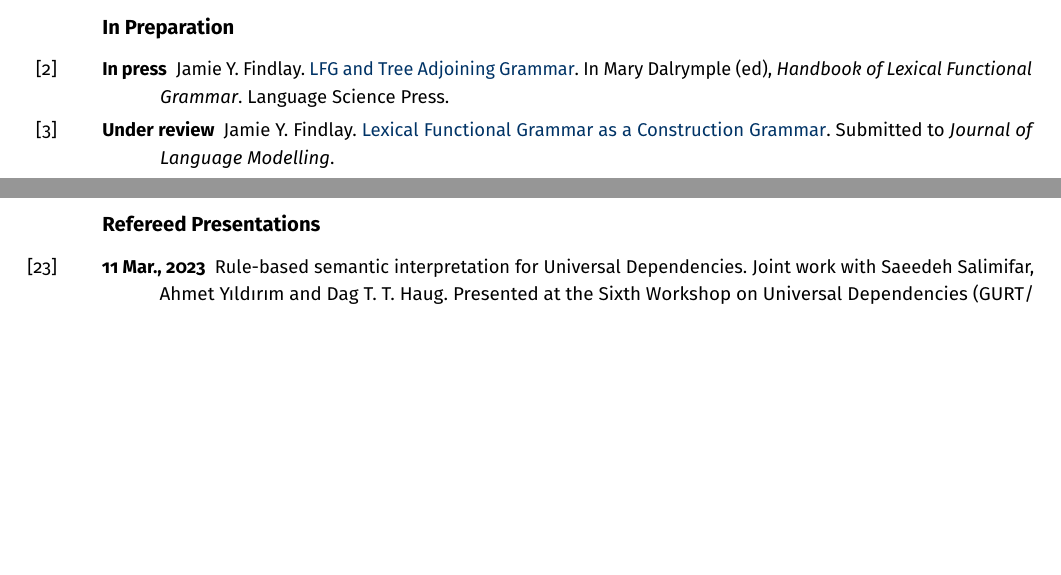
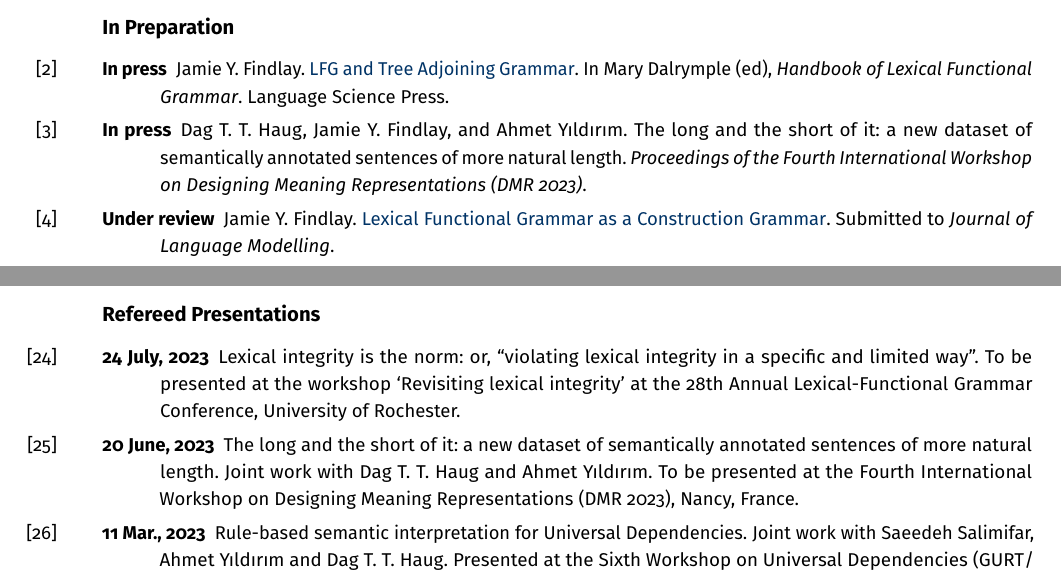
Before and after one commit to findlayjy/cv, a LaTeX CV (findlay-cv.tex): two parts of pages 6 and 7 of 9 before the commit and two parts of pages 6 and 8 of 9 after it, joined at a grey line, cut so that both start at the same text, the shorter picture padded with empty space. Compiled offline with pdfLaTeX.

Commit message:
Added summer talks 2023, minor tweaks to expertise, employment

```diff
--- a/findlay-cv.tex
+++ b/findlay-cv.tex
@@ -768,6 +773,10 @@ excluded.
   Dalrymple (ed), \emph{Handbook of Lexical Functional Grammar}. Language
   Science Press.}
 
+\Reff*{dmr23-paper}{In press}{Dag T. T. Haug, Jamie Y. Findlay, and Ahmet
+  Y\i{}ld\i{}r\i{}m. The long and the short of it: a new dataset of semantically
+  annotated sentences of more natural length. \emph{Proceedings of the Fourth
+  International Workshop on Designing Meaning Representations (DMR 2023)}.}
 
 \Reff*{lfg-as-a-cxg}{Under review}{Jamie Y. Findlay.
   \mylink{findlay-lfg-as-cxg-draft.pdf}{Lexical Functional Grammar as a
@@ -895,6 +906,17 @@ excluded.
 
 \subsection*{Refereed Presentations}
 
+\Reff*{lfg23-talk}{24 July, 2023}{Lexical integrity is the norm: or, ``violating
+  lexical integrity in a specific and limited way''. To be presented at the
+  workshop `Revisiting lexical integrity' at the 28th Annual Lexical-Functional
+  Grammar Conference, University of Rochester.}
+
+\Reff*{dmr23-talk}{20 June, 2023}{The long and the short of it: a new dataset of
+  semantically annotated sentences of more natural length. Joint work with Dag
+  T. T. Haug and Ahmet Y\i{}ld\i{}r\i{}m. To be presented at the Fourth
+  International Workshop on Designing Meaning Representations (DMR 2023), Nancy,
+  France.}
+
 \Reff*{unlu-udw-23-talk}{11 Mar., 2023}{Rule-based semantic interpretation for
   Universal Dependencies. Joint work with Saeedeh Salimifar, Ahmet
   Y\i{}ld\i{}r\i{}m and Dag T. T. Haug. Presented at the Sixth Workshop on
```
Also changed, not shown: findlay-cv.pdf, findlay-cv.tex (31 more changed lines).
